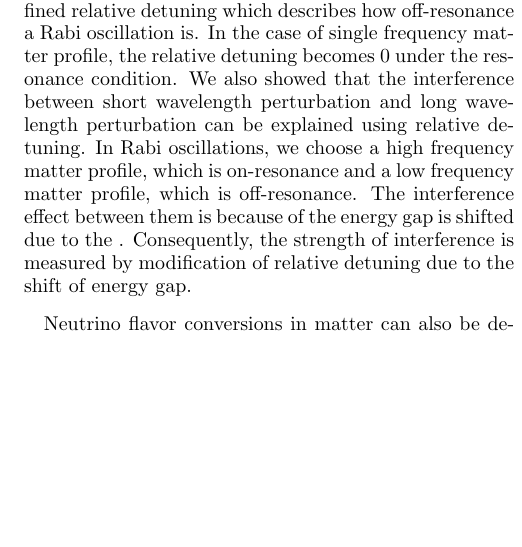
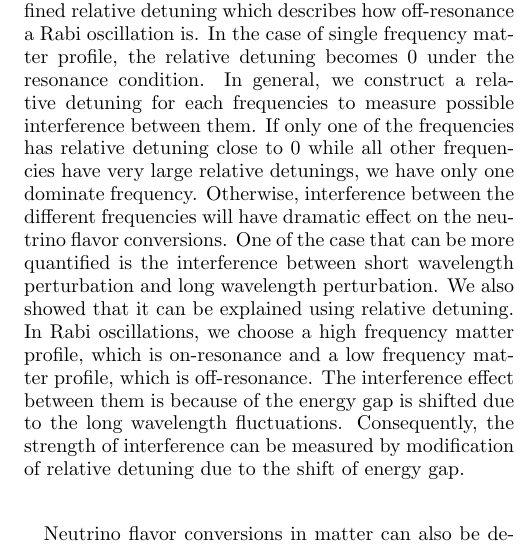
Before and after one commit to emptymalei/rabi-neutrino-oscillations, a LaTeX paper (main.tex): part of one column of page 9 of 11, cut so that both start at the same text, the shorter picture padded with empty space. Compiled offline with pdfLaTeX.

Commit message:
conclusion: revised the paragraph about the interferences

```diff
--- a/main.tex
+++ b/main.tex
@@ -823,7 +823,7 @@ As the number of frequencies becomes large, the resonance modes are easily clogg
 
 In conclusion, we have provided an interpretation for neutrino flavor conversion in fluctuating matter with the help of Rabi oscillations. The work provided two different points of view that is related to Rabi oscillations. The first point of view was to interpret the neutrino flavor conversions in background matter basis. In this basis, matter density fluctuations will introduced a fluctuation part to the diagonal elements of the Hamiltonian, which means that the energy gap is fluctuating if we draw analogy between this Hamiltonian and the Hamiltonian of Rabi oscillations. For neutrino flavor conversions in a single frequency matter profile, the neutrino flavor oscillations becomes large when the matter fluctuation frequency is close to the energy gap. This condition is one of the resonance conditions. We anticipated that the fluctuations of energy gap have limited effects on neutrino flavor conversions under resonance conditions. Thus the matter fluctuation only works as a pure flipping field that converts neutrinos from one flavor to another.
 
-As we added more frequencies of matter density fluctuations, the neutrino flavor conversions becomes more nontrivial due to the interferences between the difference matter profile frequencies. To quantify the effect, we defined relative detuning which describes how off-resonance a Rabi oscillation is. In the case of single frequency matter profile, the relative detuning becomes $0$ under the resonance condition. We also showed that the interference between short wavelength perturbation and long wavelength perturbation can be explained using relative detuning. In Rabi oscillations, we choose a high frequency matter profile, which is on-resonance and a low frequency matter profile, which is off-resonance. The interference effect between them is because of the energy gap is shifted due to the . Consequently, the strength of interference is measured by modification of relative detuning due to the shift of energy gap.
+As we added more frequencies of matter density fluctuations, the neutrino flavor conversions becomes more nontrivial due to the interferences between the difference matter profile frequencies. To quantify the effect, we defined relative detuning which describes how off-resonance a Rabi oscillation is. In the case of single frequency matter profile, the relative detuning becomes $0$ under the resonance condition. In general, we construct a relative detuning for each frequencies to measure possible interference between them. If only one of the frequencies has relative detuning close to $0$ while all other frequencies have very large relative detunings, we have only one dominate frequency. Otherwise, interference between the different frequencies will have dramatic effect on the neutrino flavor conversions. One of the case that can be more quantified is the interference between short wavelength perturbation and long wavelength perturbation. We also showed that it can be explained using relative detuning. In Rabi oscillations, we choose a high frequency matter profile, which is on-resonance and a low frequency matter profile, which is off-resonance. The interference effect between them is because of the energy gap is shifted due to the long wavelength fluctuations. Consequently, the strength of interference can be measured by modification of relative detuning due to the shift of energy gap.
 
 Neutrino flavor conversions in matter can also be described in a basis where the oscillations are consequences of superposition of Rabi oscillations, which are modes of oscillations. This view was applied to emphasis the approximations that the change of energy gap due to matter fluctuation can be neglected under resonance condition in the previous background matter basis. The destruction effect due to multiple frequencies matter profile was also explained as the interference between different modes. If only one mode has a close to zero relative detuning while all other modes have much larger relative detunings, only the one with small relative detuning dominates the neutrino flavor conversion. Otherwise, interferences serves as a destruction effect of the neutrino flavor conversion.
 
```
